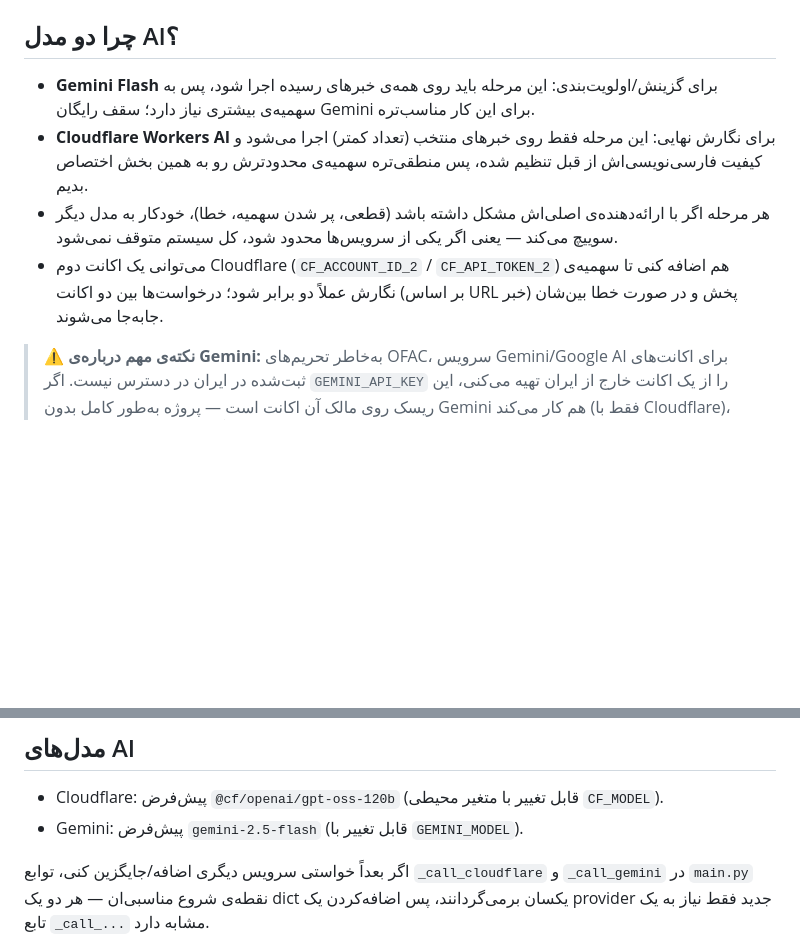
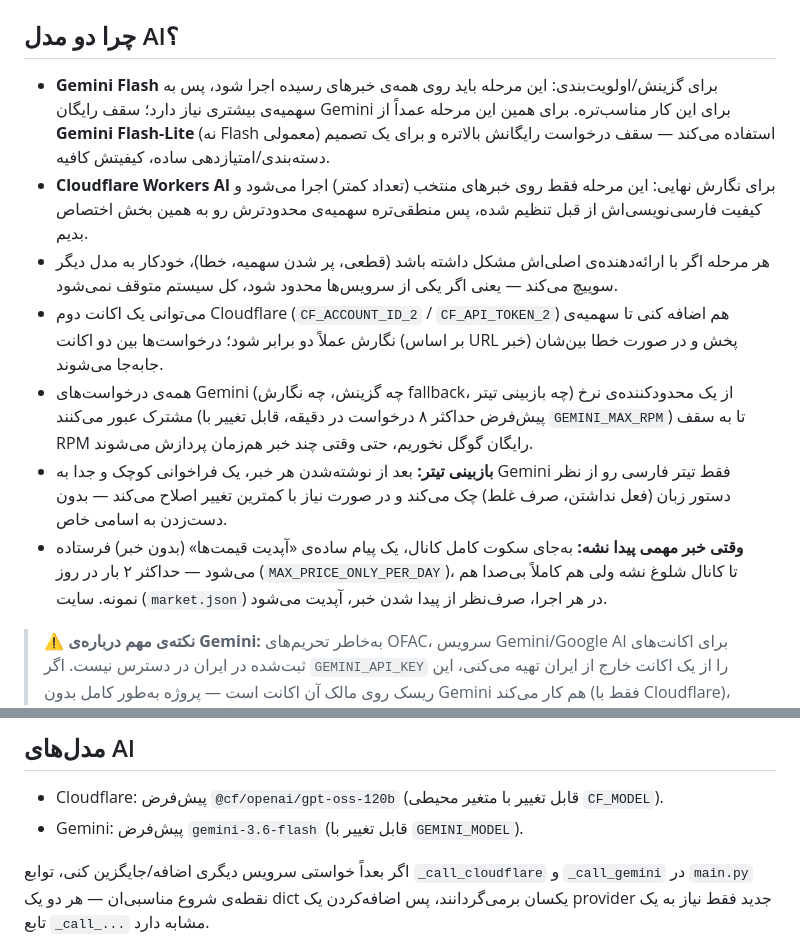
Before and after one commit to hamedcode/Global-Radar, a Markdown page: README.md, 2 parts joined by grey strips. Rendered like a GitHub page; blank space fills up the shorter version.

```diff
--- a/README.md
+++ b/README.md
@@ -27,10 +27,13 @@
 
 ## چرا دو مدل AI؟
 
-- **Gemini Flash** برای گزینش/اولویت‌بندی: این مرحله باید روی همه‌ی خبرهای رسیده اجرا شود، پس به سهمیه‌ی بیشتری نیاز دارد؛ سقف رایگان Gemini برای این کار مناسب‌تره.
+- **Gemini Flash** برای گزینش/اولویت‌بندی: این مرحله باید روی همه‌ی خبرهای رسیده اجرا شود، پس به سهمیه‌ی بیشتری نیاز دارد؛ سقف رایگان Gemini برای این کار مناسب‌تره. برای همین این مرحله عمداً از **Gemini Flash-Lite** (نه Flash معمولی) استفاده می‌کند — سقف درخواست رایگانش بالاتره و برای یک تصمیم دسته‌بندی/امتیازدهی ساده، کیفیتش کافیه.
 - **Cloudflare Workers AI** برای نگارش نهایی: این مرحله فقط روی خبرهای منتخب (تعداد کمتر) اجرا می‌شود و کیفیت فارسی‌نویسی‌اش از قبل تنظیم شده، پس منطقی‌تره سهمیه‌ی محدودترش رو به همین بخش اختصاص بدیم.
 - هر مرحله اگر با ارائه‌دهنده‌ی اصلی‌اش مشکل داشته باشد (قطعی، پر شدن سهمیه، خطا)، خودکار به مدل دیگر سوییچ می‌کند — یعنی اگر یکی از سرویس‌ها محدود شود، کل سیستم متوقف نمی‌شود.
 - می‌توانی یک اکانت دوم Cloudflare (`CF_ACCOUNT_ID_2` / `CF_API_TOKEN_2`) هم اضافه کنی تا سهمیه‌ی نگارش عملاً دو برابر شود؛ درخواست‌ها بین دو اکانت (بر اساس URL خبر) پخش و در صورت خطا بین‌شان جابه‌جا می‌شوند.
+- همه‌ی درخواست‌های Gemini (چه گزینش، چه نگارش fallback، چه بازبینی تیتر) از یک محدودکننده‌ی نرخ مشترک عبور می‌کنند (پیش‌فرض حداکثر ۸ درخواست در دقیقه، قابل تغییر با `GEMINI_MAX_RPM`) تا به سقف RPM رایگان گوگل نخوریم، حتی وقتی چند خبر هم‌زمان پردازش می‌شوند.
+- **بازبینی تیتر:** بعد از نوشته‌شدن هر خبر، یک فراخوانی کوچک و جدا به Gemini فقط تیتر فارسی رو از نظر دستور زبان (فعل نداشتن، صرف غلط) چک می‌کند و در صورت نیاز با کمترین تغییر اصلاح می‌کند — بدون دست‌زدن به اسامی خاص.
+- **وقتی خبر مهمی پیدا نشه:** به‌جای سکوت کامل کانال، یک پیام ساده‌ی «آپدیت قیمت‌ها» (بدون خبر) فرستاده می‌شود — حداکثر ۲ بار در روز (`MAX_PRICE_ONLY_PER_DAY`)، تا کانال شلوغ نشه ولی هم کاملاً بی‌صدا هم نمونه. سایت (`market.json`) در هر اجرا، صرف‌نظر از پیدا شدن خبر، آپدیت می‌شود.
 
 > ⚠️ **نکته‌ی مهم درباره‌ی Gemini:** به‌خاطر تحریم‌های OFAC، سرویس Gemini/Google AI برای اکانت‌های ثبت‌شده در ایران در دسترس نیست. اگر `GEMINI_API_KEY` را از یک اکانت خارج از ایران تهیه می‌کنی، این ریسک روی مالک آن اکانت است — پروژه به‌طور کامل بدون Gemini هم کار می‌کند (فقط با Cloudflare)، `GEMINI_API_KEY` صرفاً اختیاریه.
 
@@ -59,6 +62,6 @@
 ## مدل‌های AI
 
 - Cloudflare: پیش‌فرض `@cf/openai/gpt-oss-120b` (قابل تغییر با متغیر محیطی `CF_MODEL`).
-- Gemini: پیش‌فرض `gemini-2.5-flash` (قابل تغییر با `GEMINI_MODEL`).
+- Gemini: پیش‌فرض `gemini-3.6-flash` (قابل تغییر با `GEMINI_MODEL`).
 
 اگر بعداً خواستی سرویس دیگری اضافه/جایگزین کنی، توابع `_call_cloudflare` و `_call_gemini` در `main.py` نقطه‌ی شروع مناسبی‌ان — هر دو یک dict یکسان برمی‌گردانند، پس اضافه‌کردن یک provider جدید فقط نیاز به یک تابع `_call_...` مشابه دارد.
```
